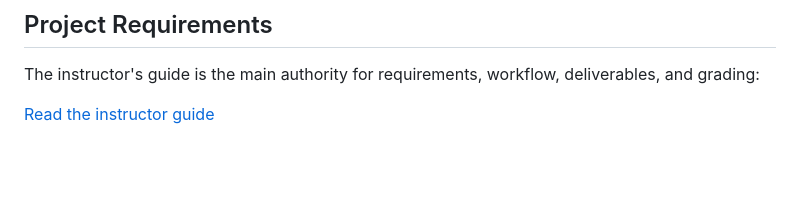
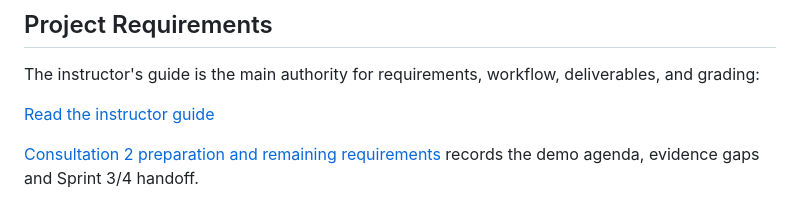
Before and after one commit to kendshhh/PhishLens, a Markdown page: README.md, the part around the change. Rendered like a GitHub page; blank space fills up the shorter version.

Commit message:
docs(s2-k6): prepare consultation evidence and final requirements map

```diff
--- a/README.md
+++ b/README.md
@@ -214,3 +214,6 @@ The instructor's guide is the main authority for requirements,
 workflow, deliverables, and grading:
 
 [Read the instructor guide](https://csp221a.vercel.app/)
+
+[Consultation 2 preparation and remaining requirements](docs/devops/consultation-2.md)
+records the demo agenda, evidence gaps and Sprint 3/4 handoff.
```
Also changed, not shown: docs/devops/consultation-2.md (added, +109 -0 lines).
